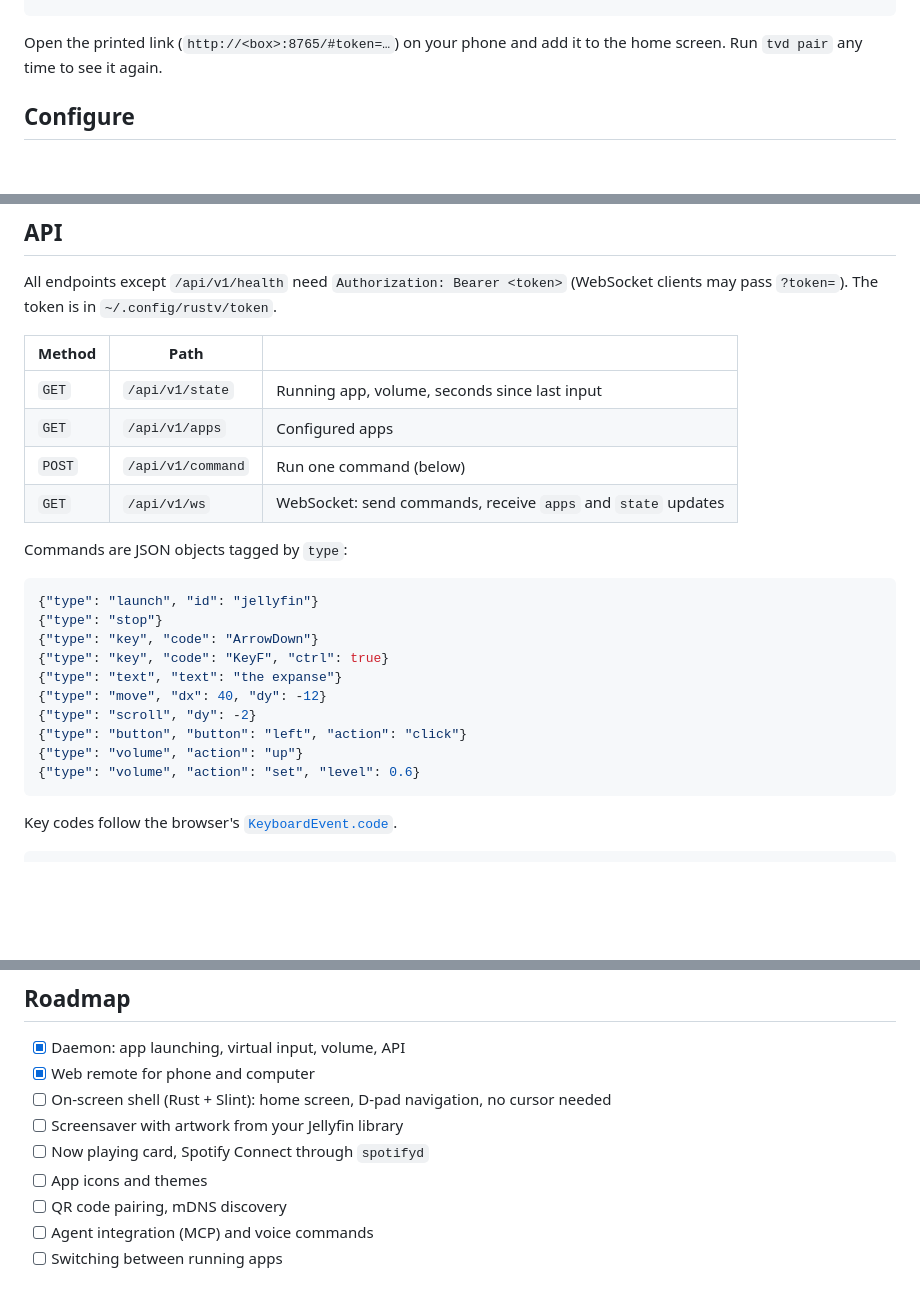
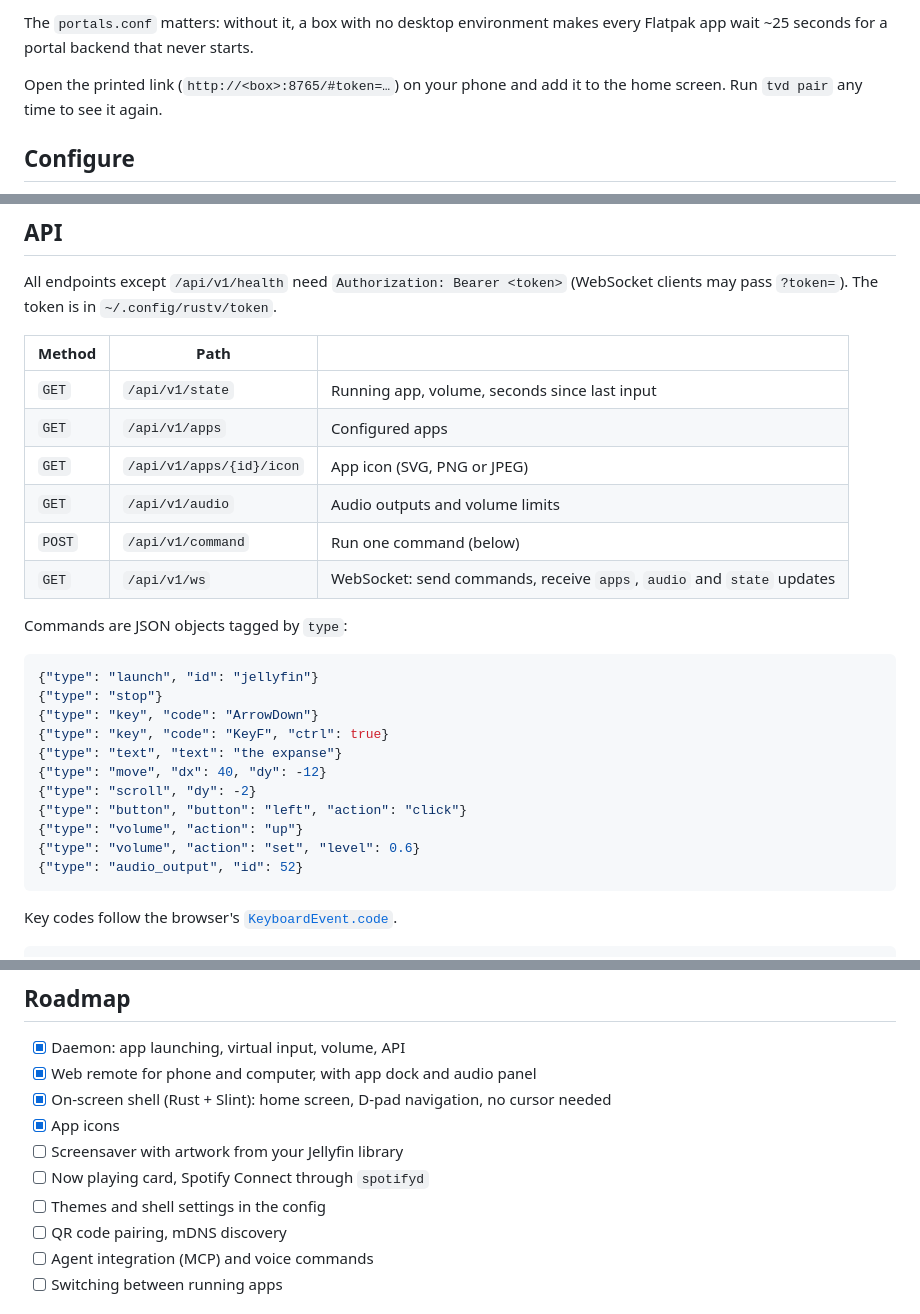
Before and after one commit to cngil/rustv, a Markdown page: README.md, 3 parts joined by grey strips. GitHub-like rendering; blank space fills up the shorter version.

````diff
--- a/README.md
+++ b/README.md
@@ -96,4 +110,8 @@ loginctl enable-linger "$USER"   # start at boot without logging in
 ```
+
+The `portals.conf` matters: without it, a box with no desktop environment
+makes every Flatpak app wait ~25 seconds for a portal backend that never
+starts.
 
 Open the printed link (`http://<box>:8765/#token=…`) on your phone and add
 it to the home screen. Run `tvd pair` any time to see it again.
@@ -136,8 +154,10 @@ All endpoints except `/api/v1/health` need `Authorization: Bearer <token>`
 | --- | --- | --- |
 | `GET` | `/api/v1/state` | Running app, volume, seconds since last input |
 | `GET` | `/api/v1/apps` | Configured apps |
+| `GET` | `/api/v1/apps/{id}/icon` | App icon (SVG, PNG or JPEG) |
+| `GET` | `/api/v1/audio` | Audio outputs and volume limits |
 | `POST` | `/api/v1/command` | Run one command (below) |
-| `GET` | `/api/v1/ws` | WebSocket: send commands, receive `apps` and `state` updates |
+| `GET` | `/api/v1/ws` | WebSocket: send commands, receive `apps`, `audio` and `state` updates |
 
 Commands are JSON objects tagged by `type`:
 
@@ -152,6 +172,7 @@ Commands are JSON objects tagged by `type`:
 {"type": "button", "button": "left", "action": "click"}
 {"type": "volume", "action": "up"}
 {"type": "volume", "action": "set", "level": 0.6}
+{"type": "audio_output", "id": 52}
 ```
 
 Key codes follow the browser's
@@ -171,11 +192,12 @@ Delete `~/.config/rustv/token` and restart `tvd` to revoke all paired devices.
 ## Roadmap
 
 - [x] Daemon: app launching, virtual input, volume, API
-- [x] Web remote for phone and computer
-- [ ] On-screen shell (Rust + Slint): home screen, D-pad navigation, no cursor needed
+- [x] Web remote for phone and computer, with app dock and audio panel
+- [x] On-screen shell (Rust + Slint): home screen, D-pad navigation, no cursor needed
+- [x] App icons
 - [ ] Screensaver with artwork from your Jellyfin library
 - [ ] Now playing card, Spotify Connect through `spotifyd`
-- [ ] App icons and themes
+- [ ] Themes and shell settings in the config
 - [ ] QR code pairing, mDNS discovery
 - [ ] Agent integration (MCP) and voice commands
 - [ ] Switching between running apps
````
Also changed, not shown: other parts of README.md (+27 -12 lines).
